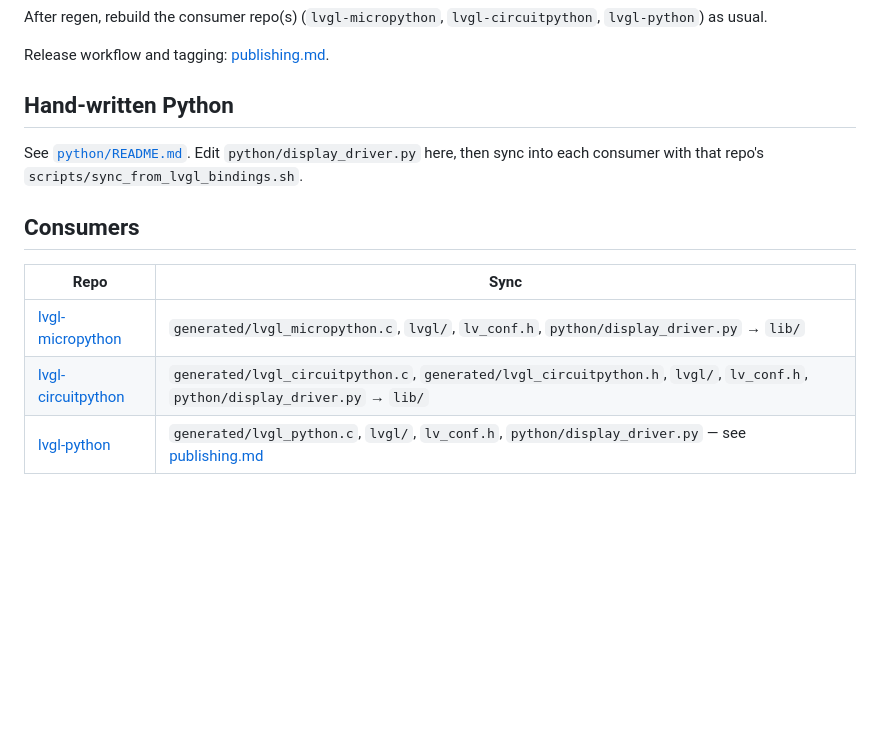
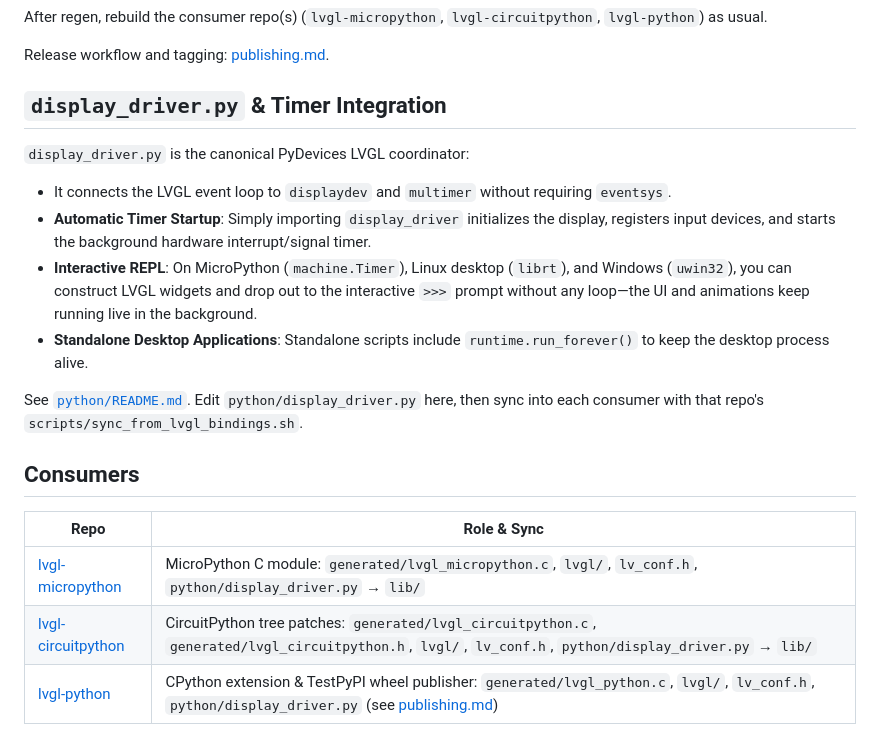
Before and after one commit to PyDevices/lv_bindings, a Markdown page: README.md, the part around the change. GitHub-like rendering; blank space fills up the shorter version.

Commit message:
Document display_driver timer integration and the interactive REPL workflow.

```diff
--- a/README.md
+++ b/README.md
@@ -68,16 +68,21 @@ After regen, rebuild the consumer repo(s) (`lvgl-micropython`,
 
 Release workflow and tagging: [publishing.md](docs/publishing.md).
 
-## Hand-written Python
+## `display_driver.py` & Timer Integration
+
+`display_driver.py` is the canonical PyDevices LVGL coordinator:
+- It connects the LVGL event loop to `displaydev` and `multimer` without requiring `eventsys`.
+- **Automatic Timer Startup**: Simply importing `display_driver` initializes the display, registers input devices, and starts the background hardware interrupt/signal timer.
+- **Interactive REPL**: On MicroPython (`machine.Timer`), Linux desktop (`librt`), and Windows (`uwin32`), you can construct LVGL widgets and drop out to the interactive `>>>` prompt without any loop—the UI and animations keep running live in the background.
+- **Standalone Desktop Applications**: Standalone scripts include `runtime.run_forever()` to keep the desktop process alive.
 
 See [`python/README.md`](python/README.md). Edit `python/display_driver.py` here, then sync
 into each consumer with that repo's `scripts/sync_from_lvgl_bindings.sh`.
 
 ## Consumers
 
-
-| Repo                                                                      | Sync                                                                                                                                                          |
-| ------------------------------------------------------------------------- | ------------------------------------------------------------------------------------------------------------------------------------------------------------- |
-| [lvgl-micropython](https://github.com/PyDevices/lvgl-micropython)   | `generated/lvgl_micropython.c`, `lvgl/`, `lv_conf.h`, `python/display_driver.py` → `lib/`                                                                      |
-| [lvgl-circuitpython](https://github.com/PyDevices/lvgl-circuitpython) | `generated/lvgl_circuitpython.c`, `generated/lvgl_circuitpython.h`, `lvgl/`, `lv_conf.h`, `python/display_driver.py` → `lib/`                                  |
-| [lvgl-python](https://github.com/PyDevices/lvgl-python)             | `generated/lvgl_python.c`, `lvgl/`, `lv_conf.h`, `python/display_driver.py` — see [publishing.md](docs/publishing.md#cpython-auto-release-lvgl-python)       |
+| Repo | Role & Sync |
+|---|---|
+| [lvgl-micropython](https://github.com/PyDevices/lvgl-micropython) | MicroPython C module: `generated/lvgl_micropython.c`, `lvgl/`, `lv_conf.h`, `python/display_driver.py` → `lib/` |
+| [lvgl-circuitpython](https://github.com/PyDevices/lvgl-circuitpython) | CircuitPython tree patches: `generated/lvgl_circuitpython.c`, `generated/lvgl_circuitpython.h`, `lvgl/`, `lv_conf.h`, `python/display_driver.py` → `lib/` |
+| [lvgl-python](https://github.com/PyDevices/lvgl-python) | CPython extension & TestPyPI wheel publisher: `generated/lvgl_python.c`, `lvgl/`, `lv_conf.h`, `python/display_driver.py` (see [publishing.md](docs/publishing.md#cpython-auto-release-lvgl-python)) |
```
